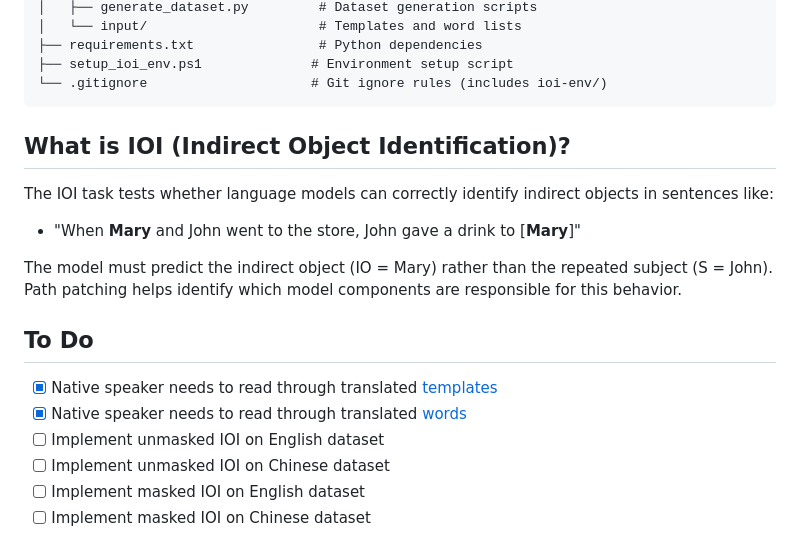
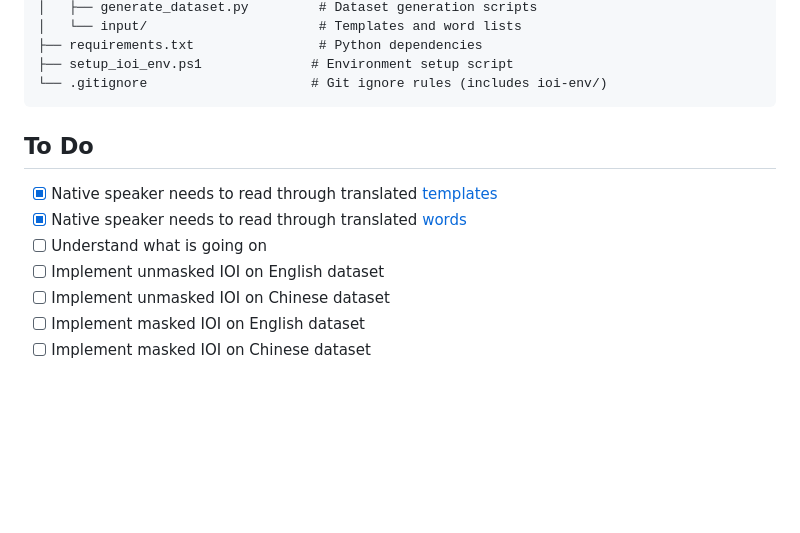
Before and after one commit to MarvynBailly/Mechanistic-Interpretability-of-Grammatical-Structures, a Markdown page: README.md, the part around the change printed below. Drawn GitHub-style; blank space fills up the shorter version.

````diff
--- a/README.md
+++ b/README.md
@@ -99,16 +139,11 @@ Each experiment generates the following visualizations:
 └── .gitignore                     # Git ignore rules (includes ioi-env/)
 ```
 
-## What is IOI (Indirect Object Identification)?
-
-The IOI task tests whether language models can correctly identify indirect objects in sentences like:
-- "When **Mary** and John went to the store, John gave a drink to [**Mary**]"
-
-The model must predict the indirect object (IO = Mary) rather than the repeated subject (S = John). Path patching helps identify which model components are responsible for this behavior.
 
 ## To Do
 - [x] Native speaker needs to read through translated [templates](data_generation/input/templates.json)
 - [x] Native speaker needs to read through translated [words](data_generation/input/words.json)
+- [ ] Understand what is going on
 - [ ] Implement unmasked IOI on English dataset
 - [ ] Implement unmasked IOI on Chinese dataset
 - [ ] Implement masked IOI on English dataset
````
Also changed, not shown: other parts of README.md (+40 -0 lines), results/README/gpt2-circuit.png (added).
